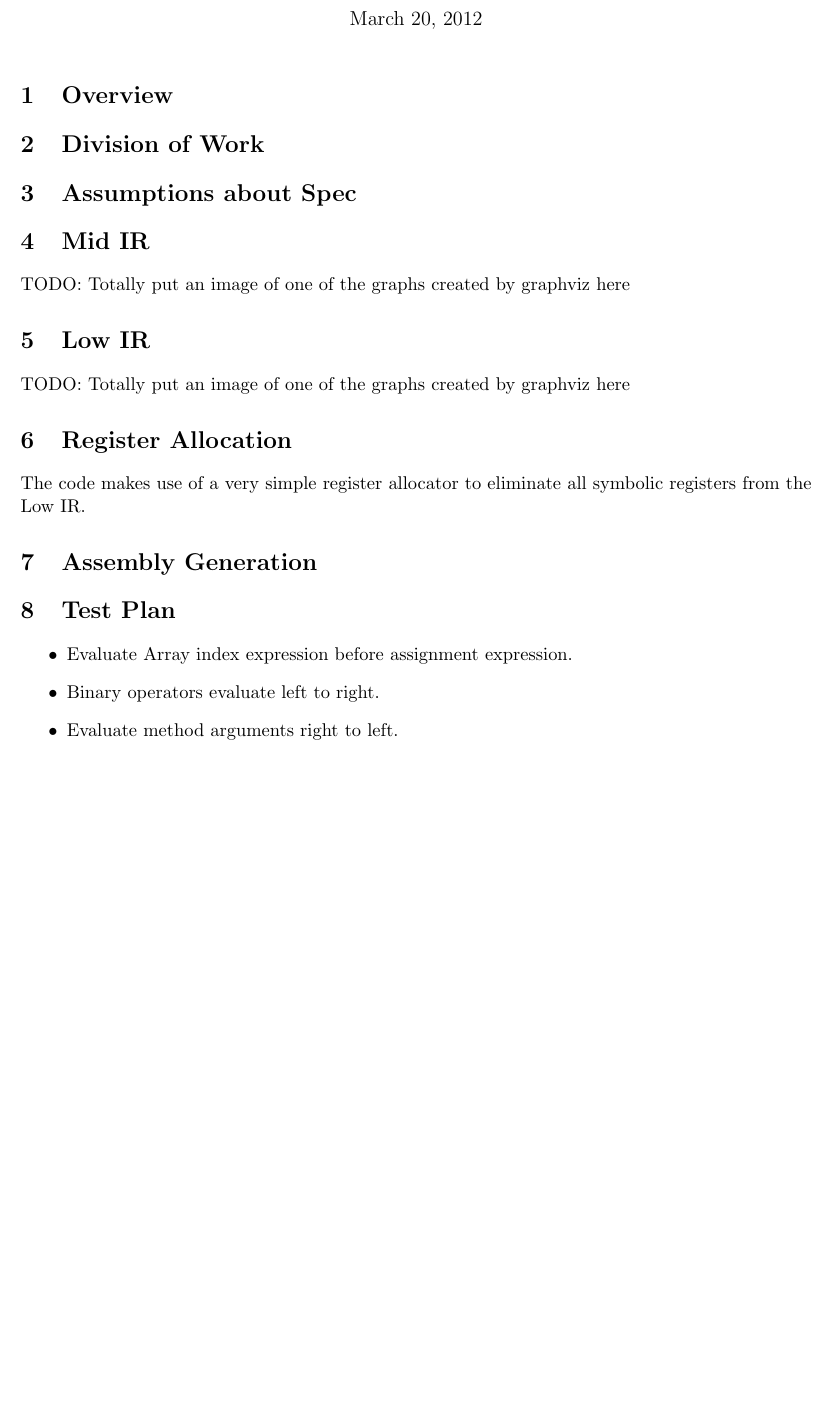
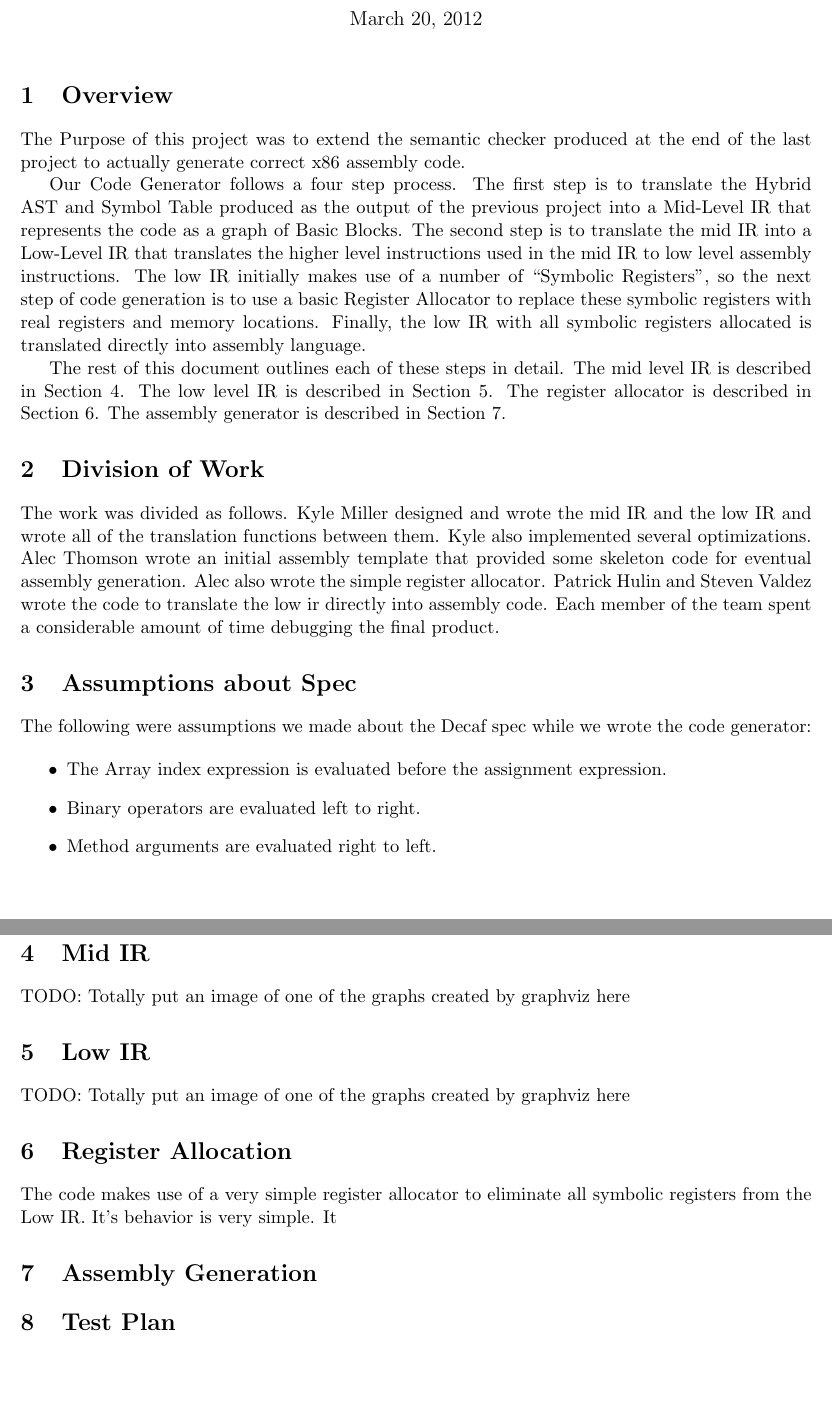
Before and after one commit to kmill/dcc, a LaTeX document (doc/writeup-project-2.tex): part of the page before the commit and two parts of pages 1 and 2 of 2 after it, the two joined at a grey line, cut so that both start at the same text, the shorter picture padded with empty space. Compiled offline with pdfLaTeX.

Commit message:
updated documentation

```diff
--- a/doc/writeup-project-2.tex
+++ b/doc/writeup-project-2.tex
@@ -10,35 +10,74 @@
 
 \section {Overview}
 
+The Purpose of this project was to extend the semantic checker
+produced at the end of the last project to actually generate correct
+x86 assembly code.
+
+Our Code Generator follows a four step process. The first step is to
+translate the Hybrid AST and Symbol Table produced as the output of
+the previous project into a Mid-Level IR that represents the code as a
+graph of Basic Blocks. The second step is to translate the mid IR into
+a Low-Level IR that translates the higher level instructions used in
+the mid IR to low level assembly instructions. The low IR initially
+makes use of a number of ``Symbolic Registers'', so the next step of
+code generation is to use a basic Register Allocator to replace these
+symbolic registers with real registers and memory locations. Finally,
+the low IR with all symbolic registers allocated is translated
+directly into assembly language.
+
+The rest of this document outlines each of these steps in detail. The
+mid level IR is described in Section~\ref{sec:midir}. The low level IR
+is described in Section~\ref{sec:lowir}. The register allocator is
+described in Section~\ref{sec:regalloc}. The assembly generator is
+described in Section~\ref{sec:assembly}.
 
 \section{Division of Work}
 \label{sec:division}
 
+The work was divided as follows. Kyle Miller designed and wrote the
+mid IR and the low IR and wrote all of the translation functions
+between them. Kyle also implemented several optimizations. Alec
+Thomson wrote an initial assembly template that provided some skeleton
+code for eventual assembly generation. Alec also wrote the simple
+register allocator. Patrick Hulin and Steven Valdez wrote the code to translate the
+low ir directly into assembly code. Each member of the team spent a
+considerable amount of time debugging the final product.
+
 \section{Assumptions about Spec}
 \label{sec:assumptions}
 
+The following were assumptions we made about the Decaf spec while we
+wrote the code generator:
+
+\begin{itemize}
+\item The Array index expression is evaluated before the assignment expression.
+\item Binary operators are evaluated left to right.
+\item Method arguments are evaluated right to left.
+\end{itemize}
+
 \section {Mid IR}
+\label{sec:midir}
 
 TODO: Totally put an image of one of the graphs created by graphviz here
 
 \section {Low IR}
+\label{sec:lowir}
 
 TODO: Totally put an image of one of the graphs created by graphviz here
 
 \section {Register Allocation}
+\label{sec:regalloc}
 
 The code makes use of a very simple register allocator to eliminate
-all symbolic registers from the Low IR.
+all symbolic registers from the Low IR. It's behavior is very
+simple. It
 
 \section {Assembly Generation}
+\label{sec:assembly}
 
 \section {Test Plan}
 
 
-\begin{itemize}
-\item Evaluate Array index expression before assignment expression.
-\item Binary operators evaluate left to right.
-\item Evaluate method arguments right to left.
-\end{itemize}
 
 \end{document}
```
